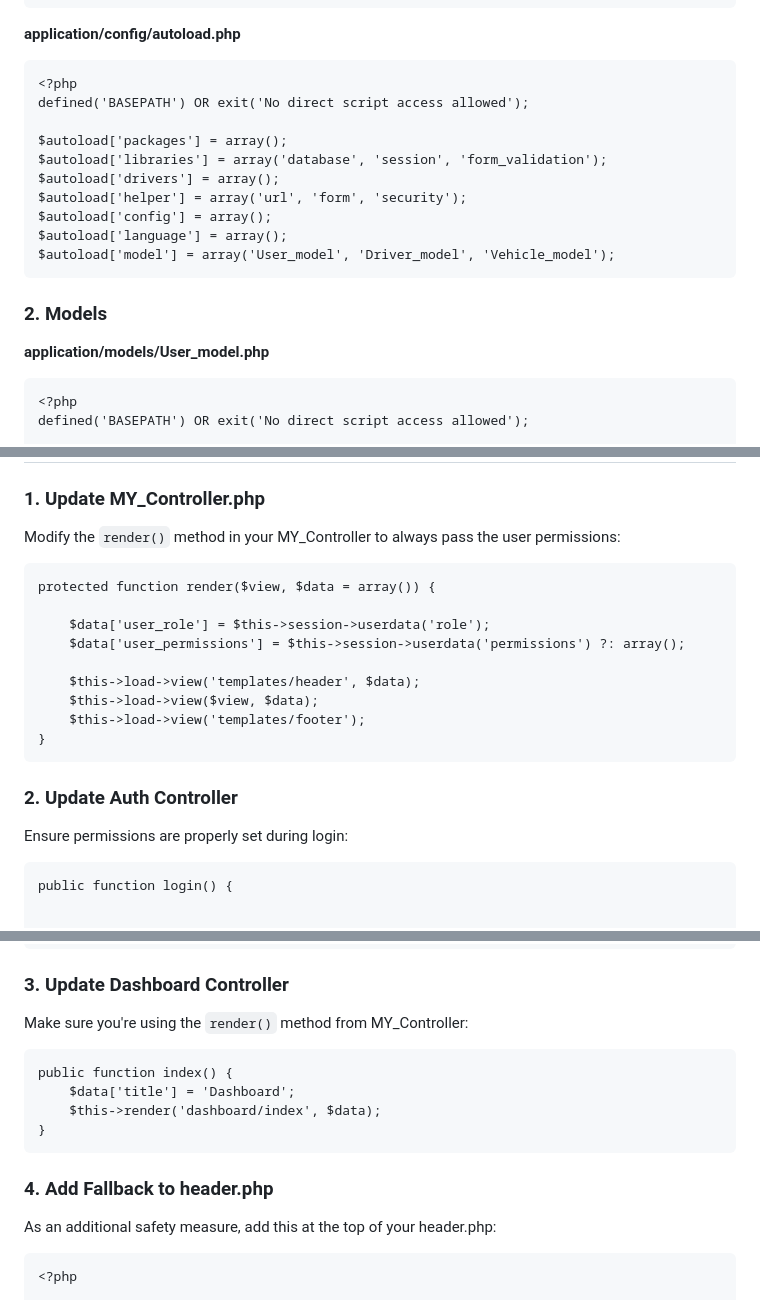
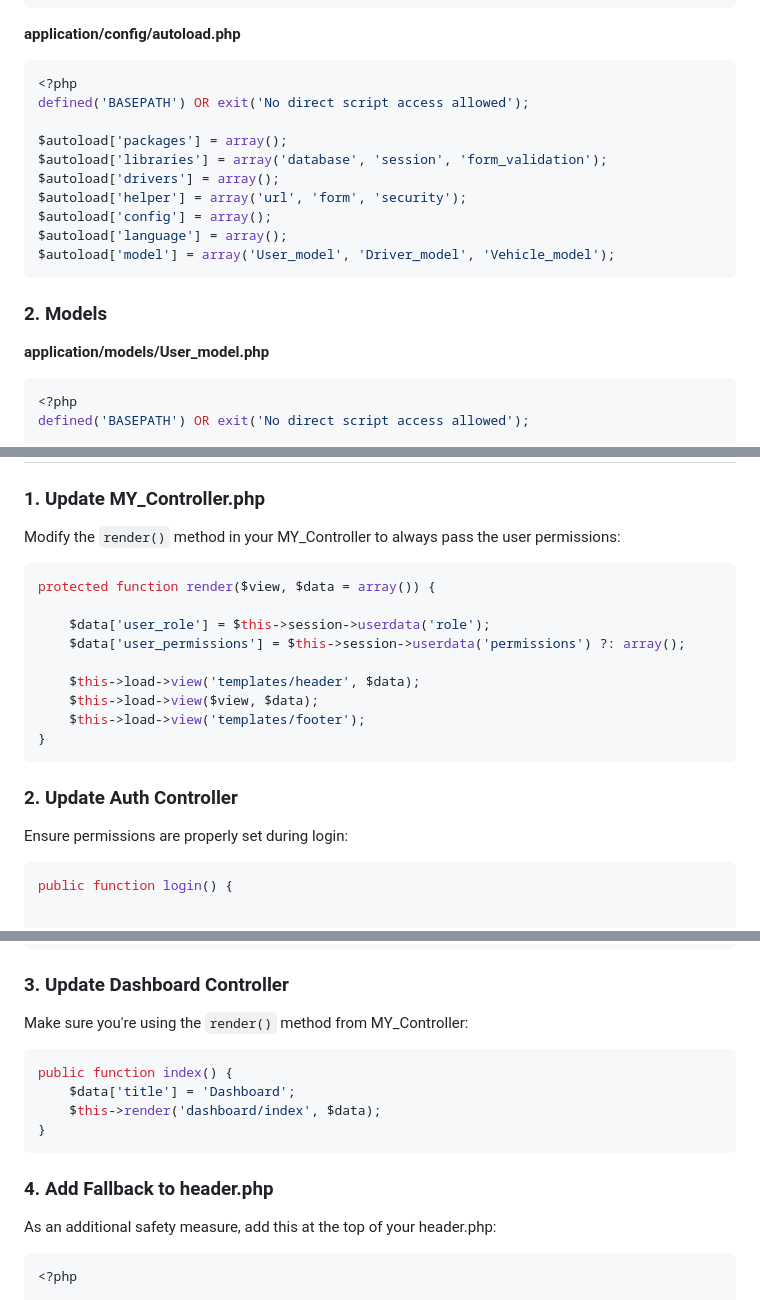
Before and after one commit to livenobin/crud-application-made-with-free-deepseek-ai, a Markdown page: DeepSeek-chat.md, 3 parts joined by grey strips. GitHub-like rendering.

````diff
--- a/DeepSeek-chat.md
+++ b/DeepSeek-chat.md
@@ -153,7 +153,7 @@ $db['default'] = array(
 
 **application/config/autoload.php**
 
-```
+```php
 <?php
 defined('BASEPATH') OR exit('No direct script access allowed');
 
@@ -170,7 +170,7 @@ $autoload['model'] = array('User_model', 'Driver_model', 'Vehicle_model');
 
 **application/models/User\_model.php**
 
-```
+```php
 <?php
 defined('BASEPATH') OR exit('No direct script access allowed');
 
@@ -2427,7 +2427,7 @@ The error occurs because the `$user_permissions` variable isn't being passed to
 
 Modify the `render()` method in your MY\_Controller to always pass the user permissions:
 
-```
+```javascript
 protected function render($view, $data = array()) {
 
     $data['user_role'] = $this->session->userdata('role');
@@ -2443,7 +2443,7 @@ protected function render($view, $data = array()) {
 
 Ensure permissions are properly set during login:
 
-```
+```php
 public function login() {
 
 
@@ -2477,7 +2477,7 @@ public function login() {
 
 Make sure you're using the `render()` method from MY\_Controller:
 
-```
+```php
 public function index() {
     $data['title'] = 'Dashboard';
     $this->render('dashboard/index', $data);
@@ -2488,7 +2488,7 @@ public function index() {
 
 As an additional safety measure, add this at the top of your header.php:
 
-```
+```php
 <?php
 
 if (!isset($user_permissions)) {
````
Also changed, not shown: other parts of DeepSeek-chat.md (+90 -90 lines).
